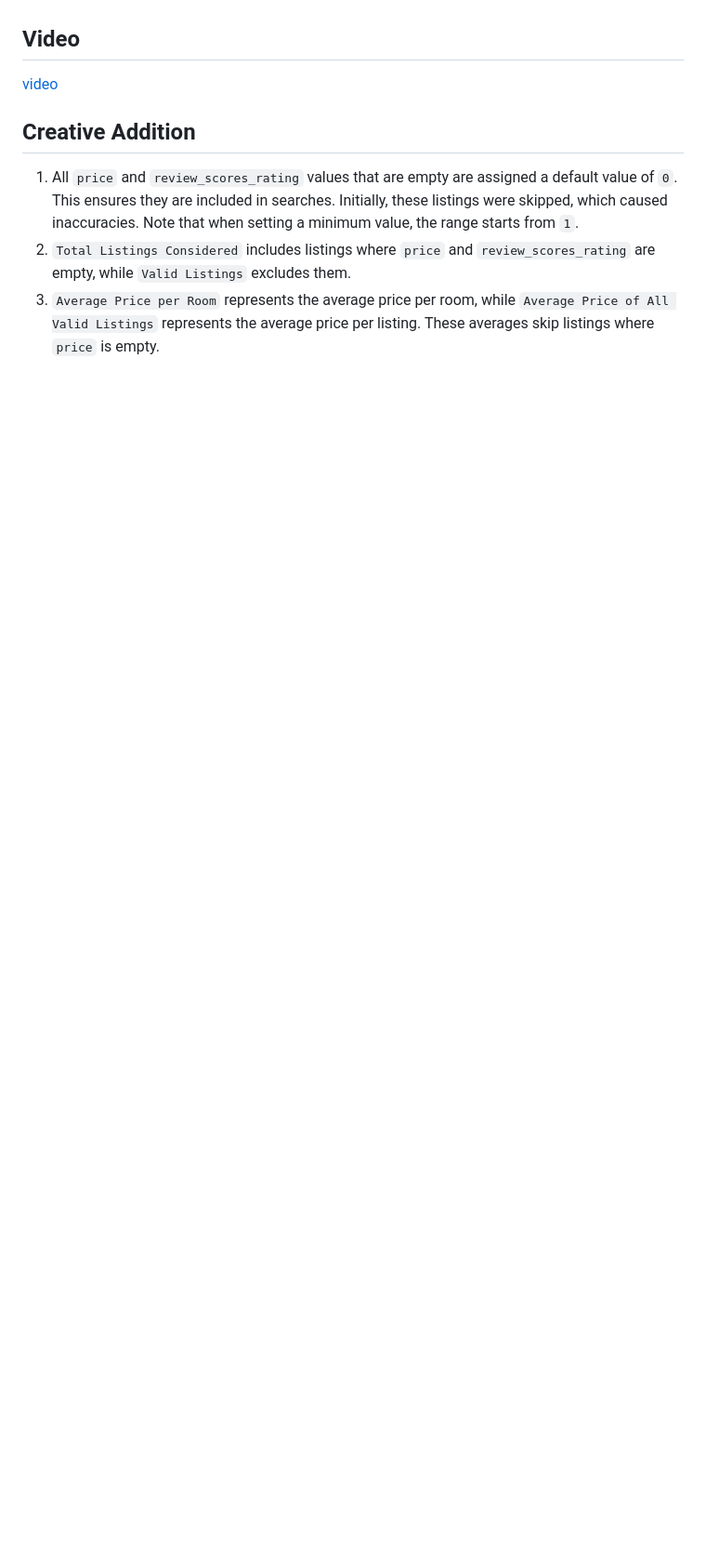
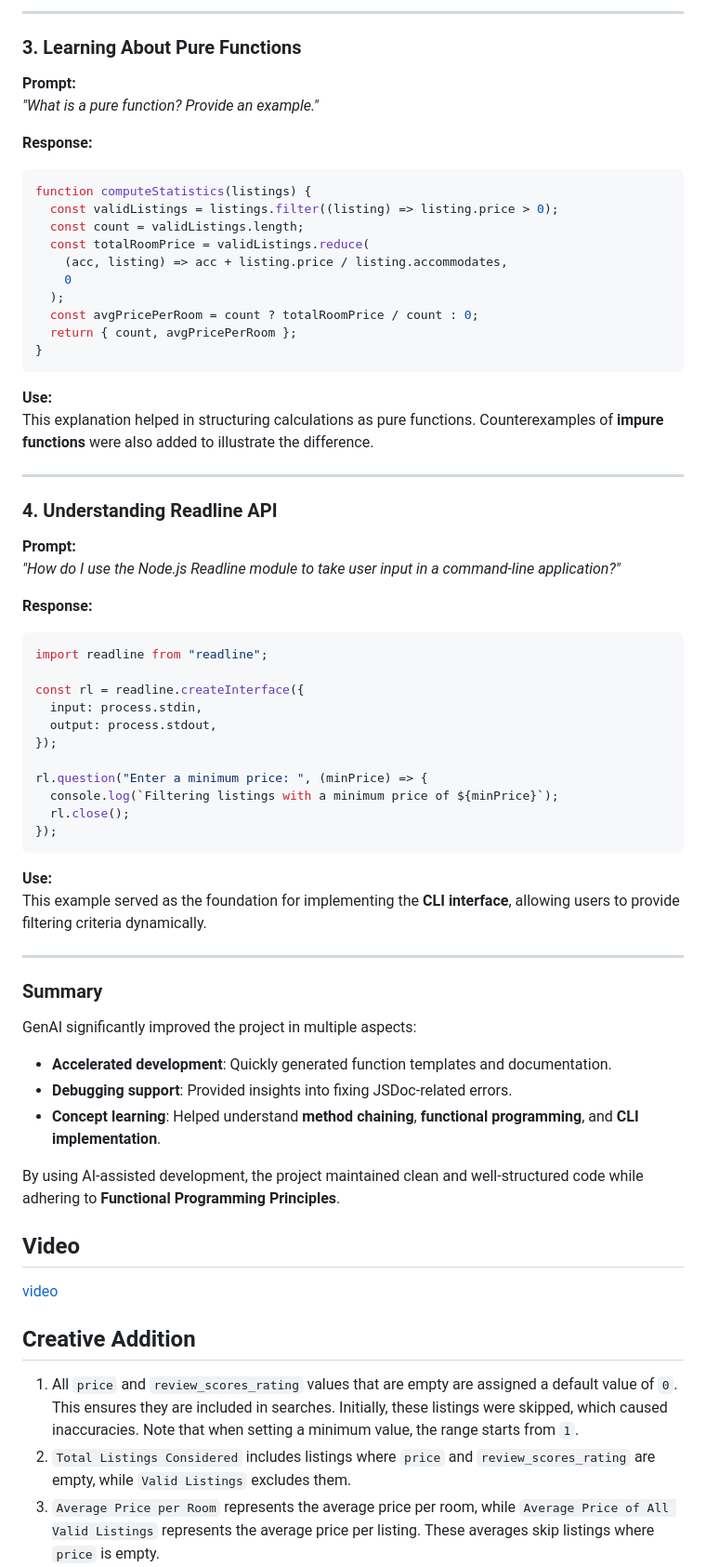
Before and after one commit to hansama0902/Programming-Design-Paradigm_Homework-1-OOP_Functional-Programming, a Markdown page: README.md, the part around one of its changes. Shown at 93% size. GitHub-like rendering; blank space fills up the shorter version.

````diff
--- a/README.md
+++ b/README.md
@@ -141,3 +191,60 @@ This project utilized ChatGPT 4o for various stages of development:
+---
+
+### 3. Learning About Pure Functions
+**Prompt:**
+*"What is a pure function? Provide an example."*
+
+**Response:**
+```js
+function computeStatistics(listings) {
+  const validListings = listings.filter((listing) => listing.price > 0);
+  const count = validListings.length;
+  const totalRoomPrice = validListings.reduce(
+    (acc, listing) => acc + listing.price / listing.accommodates,
+    0
+  );
+  const avgPricePerRoom = count ? totalRoomPrice / count : 0;
+  return { count, avgPricePerRoom };
+}
+```
+**Use:**
+This explanation helped in structuring calculations as pure functions. Counterexamples of **impure functions** were also added to illustrate the difference.
+
+---
+
+### 4. Understanding Readline API
+**Prompt:**
+*"How do I use the Node.js Readline module to take user input in a command-line application?"*
+
+**Response:**
+```js
+import readline from "readline";
+
+const rl = readline.createInterface({
+  input: process.stdin,
+  output: process.stdout,
+});
+
+rl.question("Enter a minimum price: ", (minPrice) => {
+  console.log(`Filtering listings with a minimum price of ${minPrice}`);
+  rl.close();
+});
+```
+**Use:**
+This example served as the foundation for implementing the **CLI interface**, allowing users to provide filtering criteria dynamically.
+
+---
+
+### Summary
+
+GenAI significantly improved the project in multiple aspects:
+- **Accelerated development**: Quickly generated function templates and documentation.
+- **Debugging support**: Provided insights into fixing JSDoc-related errors.
+- **Concept learning**: Helped understand **method chaining**, **functional programming**, and **CLI implementation**.
+
+By using AI-assisted development, the project maintained clean and well-structured code while adhering to **Functional Programming Principles**.
+
+
 ## Video
 [video](https://youtu.be/qQzs6osctW4)
 ## Creative Addition
````
Also changed, not shown: other parts of README.md (+57 -7 lines).
